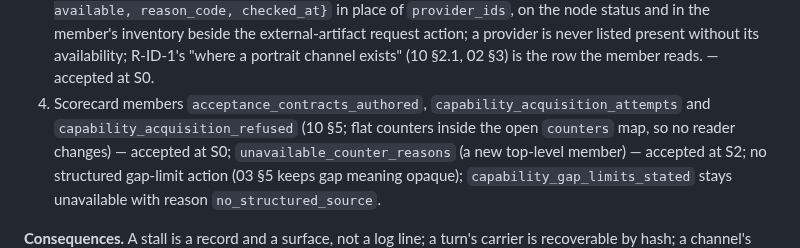
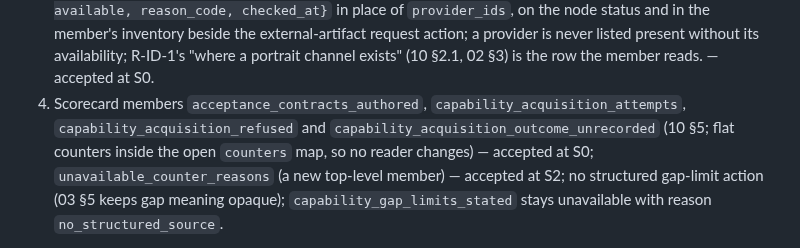
Before and after one commit to ai-personas/ai-personas-design, a Markdown page: 14_DECISIONS.md, the part around the change. Rendered like a GitHub page.

```diff
--- a/14_DECISIONS.md
+++ b/14_DECISIONS.md
@@ -2253,7 +2253,8 @@ cannot make.
    without its availability; R-ID-1's "where a portrait channel exists" (10
    §2.1, 02 §3) is the row the member reads. — accepted at S0.
 4. Scorecard members `acceptance_contracts_authored`,
-   `capability_acquisition_attempts` and `capability_acquisition_refused`
+   `capability_acquisition_attempts`, `capability_acquisition_refused` and
+   `capability_acquisition_outcome_unrecorded`
    (10 §5; flat counters inside the open `counters` map, so no reader
    changes) — accepted at S0; `unavailable_counter_reasons` (a new
    top-level member) — accepted at S2; no structured gap-limit action
```
Also changed, not shown: 10_PLATFORM_REQUIREMENTS.md (+15 -2 lines).
